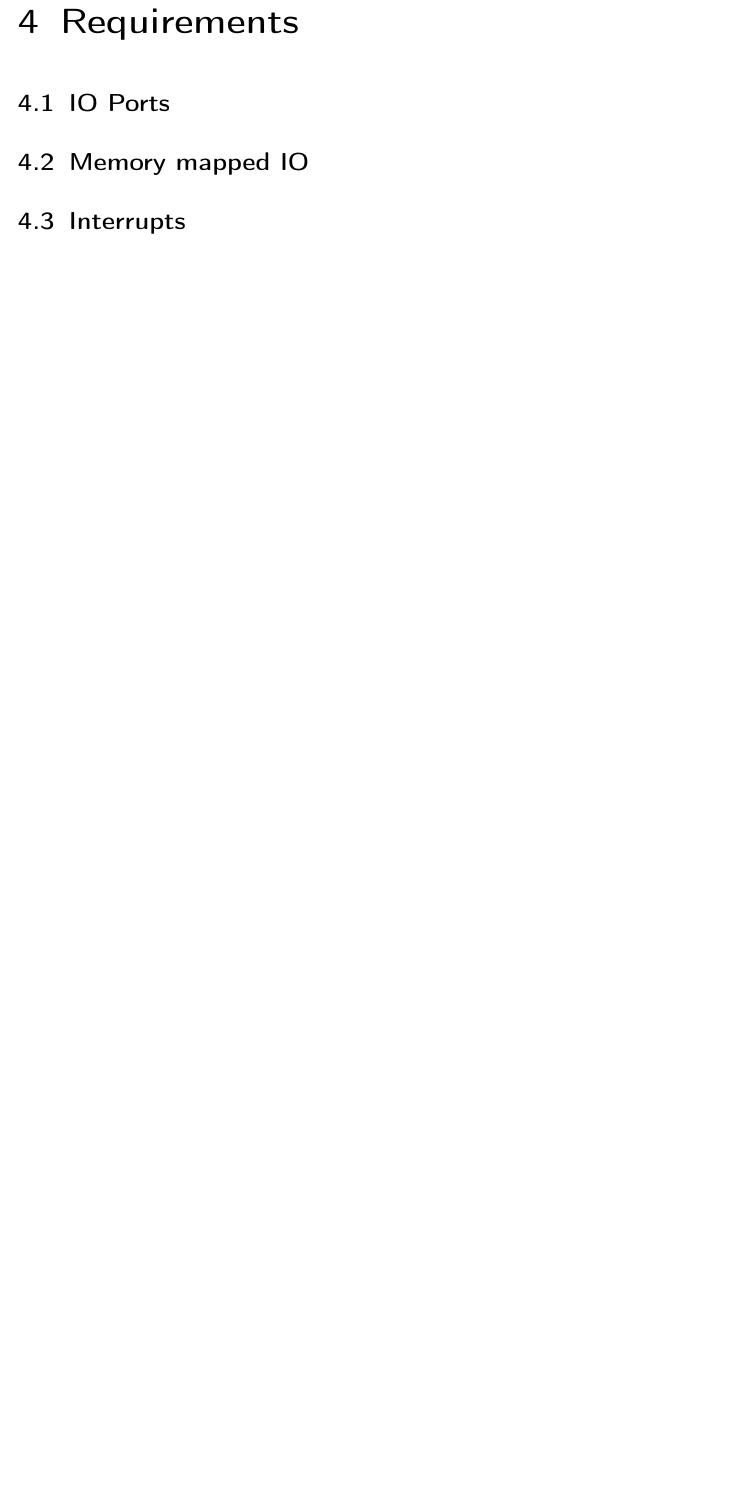
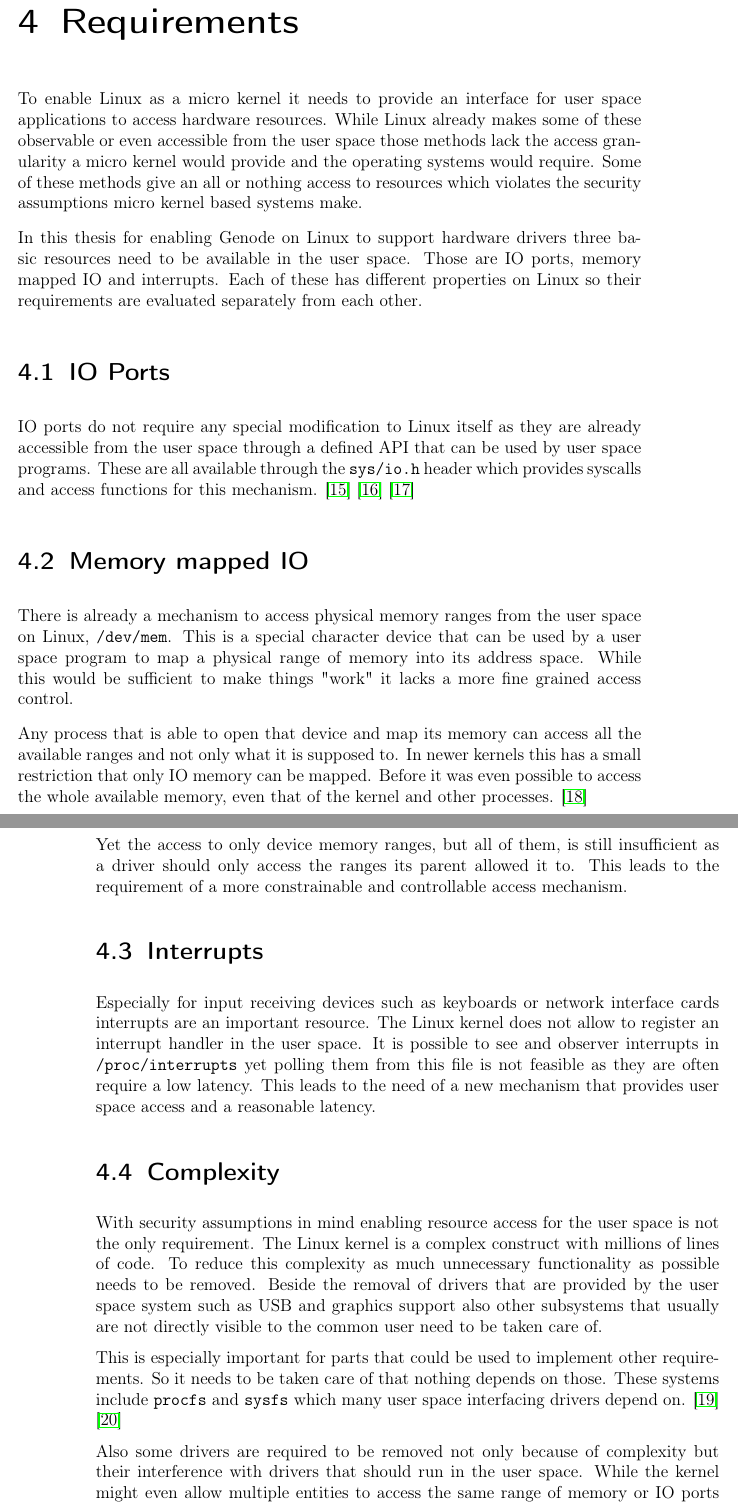
Before and after one commit to jklmnn/base-linux-hw, a LaTeX thesis (doc/thesis.tex): part of page 11 of 26 before the commit and two parts of pages 11 and 12 of 26 after it, the two joined at a grey line, cut so that both start at the same text, the shorter picture padded with empty space. Compiled offline with pdfLaTeX; a LaTeX package or settings file that is missing is left out.

Commit message:
add requirements

```diff
--- a/doc/thesis.tex
+++ b/doc/thesis.tex
@@ -243,12 +243,54 @@ DIV=11,
 
 	\chapter{Requirements} %%what needs to be done
 
-	\section{IO Ports}
+		To enable Linux as a micro kernel it needs to provide an interface for user space applications to access hardware resources.
+		While Linux already makes some of these observable or even accessible from the user space those methods lack the access granularity a micro kernel would provide and the operating systems would require.
+		Some of these methods give an all or nothing access to resources which violates the security assumptions micro kernel based systems make.
 
-	\section{Memory mapped IO}
+		In this thesis for enabling Genode on Linux to support hardware drivers three basic resources need to be available in the user space.
+		Those are IO ports, memory mapped IO and interrupts.
+		Each of these has different properties on Linux so their requirements are evaluated separately from each other.
 
-	\section{Interrupts}
+		\section{IO Ports}
 
+		IO ports do not require any special modification to Linux itself as they are already accessible from the user space through a defined API that can be used by user space programs.
+		These are all available through the \texttt{sys/io.h} header which provides syscalls and access functions for this mechanism. \citep{ioperm} \citep{iopl} \citep{outb}
+
+		\section{Memory mapped IO}
+
+		There is already a mechanism to access physical memory ranges from the user space on Linux, \texttt{/dev/mem}.
+		This is a special character device that can be used by a user space program to map a physical range of memory into its address space.
+		While this would be sufficient to make things "work" it lacks a more fine grained access control.
+
+		Any process that is able to open that device and map its memory can access all the available ranges and not only what it is supposed to.
+		In newer kernels this has a small restriction that only IO memory can be mapped.
+		Before it was even possible to access the whole available memory, even that of the kernel and other processes. \citep{devmem}
+
+		Yet the access to only device memory ranges, but all of them, is still insufficient as a driver should only access the ranges its parent allowed it to.
+		This leads to the requirement of a more constrainable and controllable access mechanism.
+
+		\section{Interrupts}
+
+		Especially for input receiving devices such as keyboards or network interface cards interrupts are an important resource.
+		The Linux kernel does not allow to register an interrupt handler in the user space.
+		It is possible to see and observer interrupts in \texttt{/proc/interrupts} yet polling them from this file is not feasible as they are often require a low latency.
+		This leads to the need of a new mechanism that provides user space access and a reasonable latency.
+
+		\section{Complexity}
+
+		With security assumptions in mind enabling resource access for the user space is not the only requirement.
+		The Linux kernel is a complex construct with millions of lines of code.
+		To reduce this complexity as much unnecessary functionality as possible needs to be removed.
+		Beside the removal of drivers that are provided by the user space system such as USB and graphics support also other subsystems that usually are not directly visible to the common user need to be taken care of.
+
+		This is especially important for parts that could be used to implement other requirements.
+		So it needs to be taken care of that nothing depends on those.
+		These systems include \texttt{procfs} and \texttt{sysfs} which many user space interfacing drivers depend on. \citep{sysfs} \citep{procfs}
+
+		Also some drivers are required to be removed not only because of complexity but their interference with drivers that should run in the user space.
+		While the kernel might even allow multiple entities to access the same range of memory or IO ports this will likely cause errors.
+		Since these mechanisms access hardware resources they are highly volatile which also means that changes made by one driver are visible in another accessing the same device.
+		To prevent this any resource that is used by a user space driver must not be used by the kernel.
 
 	\chapter{Design}
 
```
Also changed, not shown: doc/sources.bib (+7 -2 lines).
